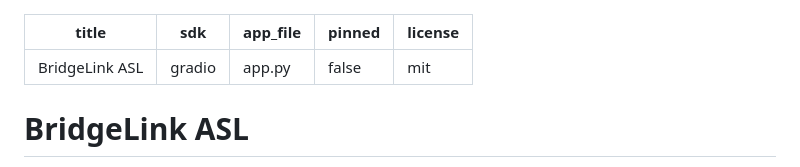
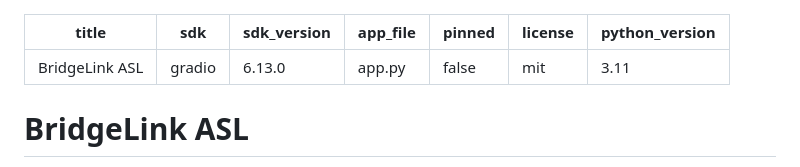
Before and after one commit to ofra123/BridgeLink-ASL, a Markdown page: README.md, the part around the change. Rendered like a GitHub page.

Commit message:
Pin Hugging Face Space runtime metadata

```diff
--- a/README.md
+++ b/README.md
@@ -1,9 +1,11 @@
 ---
 title: BridgeLink ASL
 sdk: gradio
+sdk_version: 6.13.0
 app_file: app.py
 pinned: false
 license: mit
+python_version: 3.11
 ---
 
 # BridgeLink ASL
```
